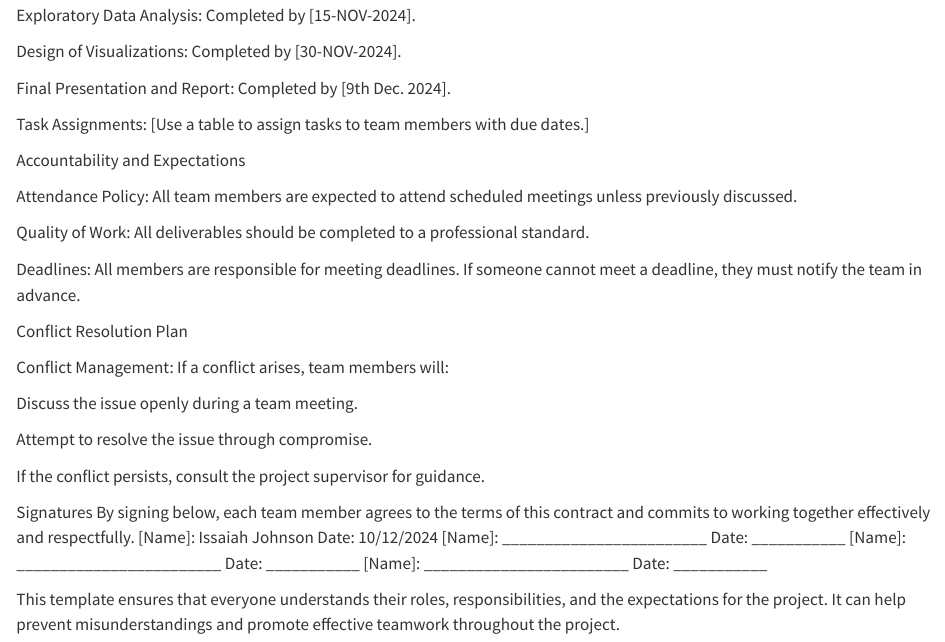
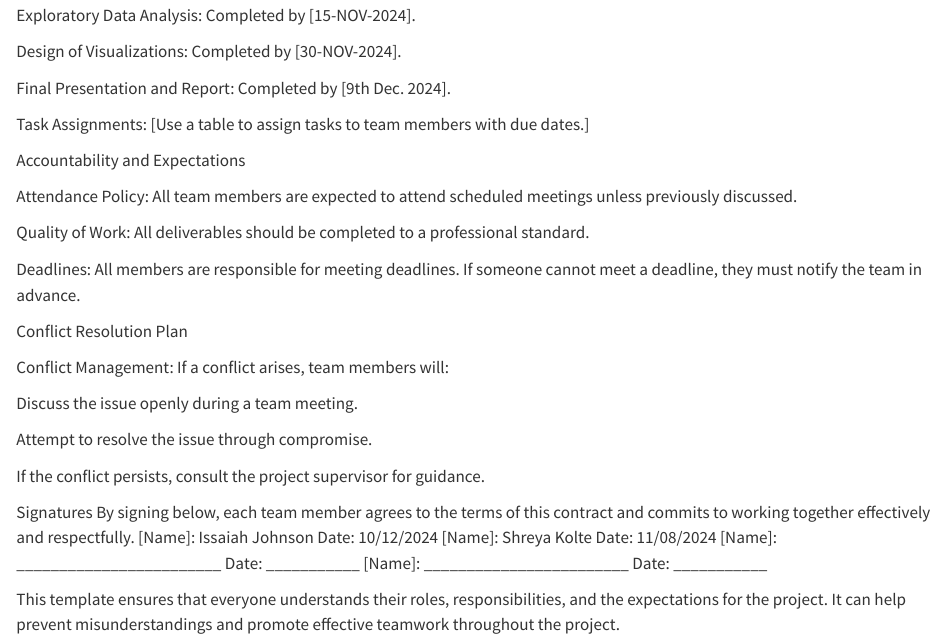
Before and after one commit to INFO-511-F24/final-project-ChilePeppers, a Quarto document (Team Project Contract.qmd): the page in a window 1100 px wide, from 940 px down. Rendered offline with R 4.5, knitr and Pandoc in place of Quarto, with nearby package versions.

Commit message:
Update Team Project Contract.qmd

```diff
--- a/Team Project Contract.qmd
+++ b/Team Project Contract.qmd
@@ -84,7 +84,7 @@ If the conflict persists, consult the project supervisor for guidance.
 Signatures
 By signing below, each team member agrees to the terms of this contract and commits to working together effectively and respectfully.
 [Name]: Issaiah Johnson          Date: 10/12/2024
-[Name]: ________________________ Date: ___________
+[Name]: Shreya Kolte             Date: 11/08/2024
 [Name]: ________________________ Date: ___________
 [Name]: ________________________ Date: ___________
 
```
